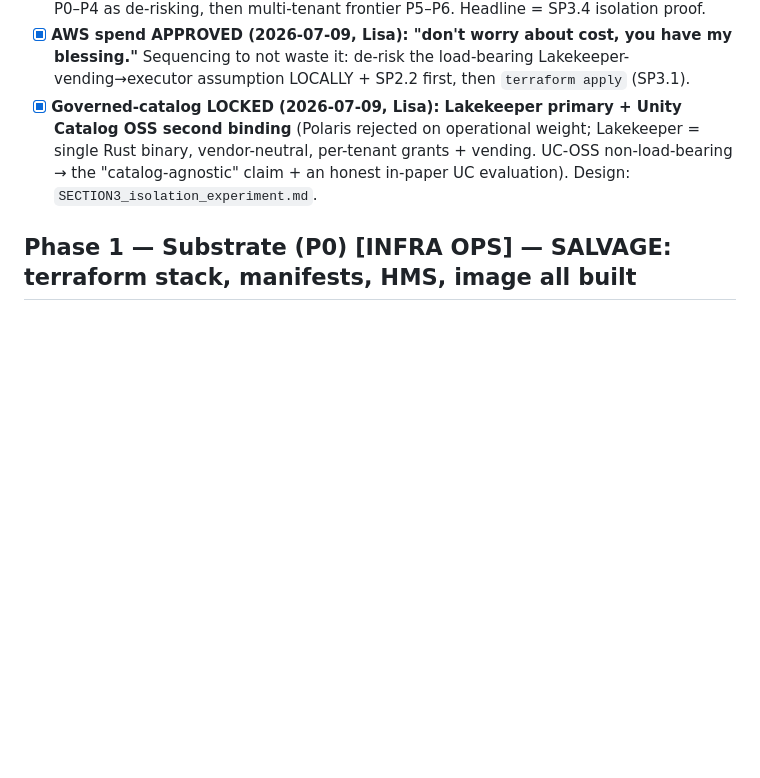
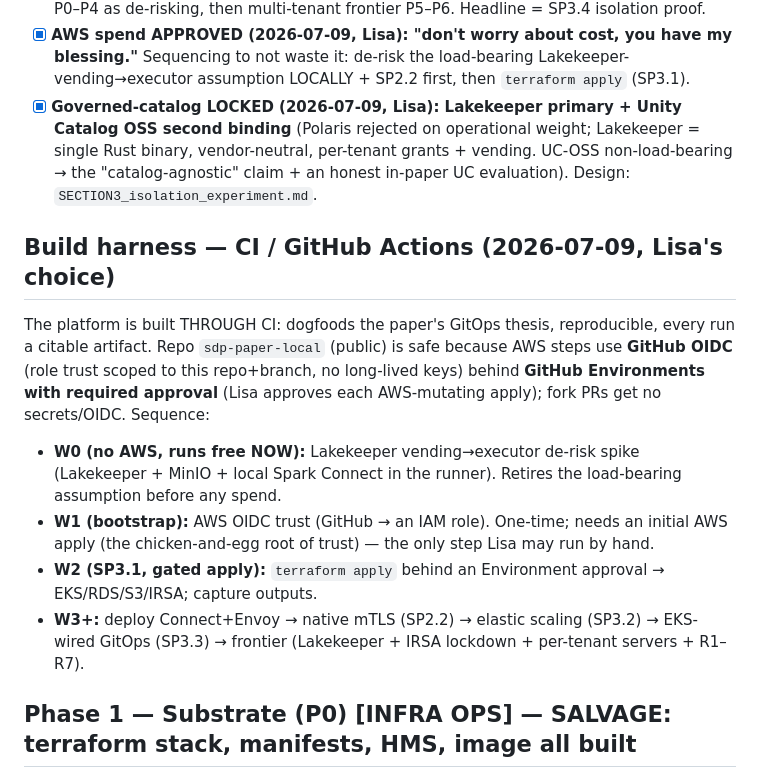
Before and after one commit to lisancao/safe-spark-agents-paper, a Markdown page: paper/notes/SECTION3_platform_build_checklist.md, the part around the change. GitHub-like rendering; blank space fills up the shorter version.

Commit message:
SSOT: build harness = CI/GitHub Actions (Lisa's choice) + W0-W3 sequence
Platform built through CI (dogfoods the GitOps thesis, reproducible, citable). AWS via
GitHub OIDC behind Environment-gated approvals (safe on the public repo). Sequence: W0
Lakekeeper de-risk spike (no AWS, free) -> W1 OIDC bootstrap -> W2 gated terraform apply
(SP3.1) -> W3+ deploy/mTLS/scaling/GitOps/frontier. W0 spike build kicked off.

```diff
--- a/paper/notes/SECTION3_platform_build_checklist.md
+++ b/paper/notes/SECTION3_platform_build_checklist.md
@@ -12,6 +12,13 @@ HUMAN (Lisa: gates/creds/spend) · INFRA OPS (terraform/kubectl/ECR — cluster
 - [x] **Scope picked (2026-07-09, Lisa): BOTH in sequence, one runway** — single-tenant P0–P4 as de-risking, then multi-tenant frontier P5–P6. Headline = SP3.4 isolation proof.
 - [x] **AWS spend APPROVED (2026-07-09, Lisa): "don't worry about cost, you have my blessing."** Sequencing to not waste it: de-risk the load-bearing Lakekeeper-vending→executor assumption LOCALLY + SP2.2 first, then `terraform apply` (SP3.1).
 - [x] **Governed-catalog LOCKED (2026-07-09, Lisa): Lakekeeper primary + Unity Catalog OSS second binding** (Polaris rejected on operational weight; Lakekeeper = single Rust binary, vendor-neutral, per-tenant grants + vending. UC-OSS non-load-bearing → the "catalog-agnostic" claim + an honest in-paper UC evaluation). Design: `SECTION3_isolation_experiment.md`.
+
+## Build harness — CI / GitHub Actions  (2026-07-09, Lisa's choice)
+The platform is built THROUGH CI: dogfoods the paper's GitOps thesis, reproducible, every run a citable artifact. Repo `sdp-paper-local` (public) is safe because AWS steps use **GitHub OIDC** (role trust scoped to this repo+branch, no long-lived keys) behind **GitHub Environments with required approval** (Lisa approves each AWS-mutating apply); fork PRs get no secrets/OIDC. Sequence:
+- **W0 (no AWS, runs free NOW):** Lakekeeper vending→executor de-risk spike (Lakekeeper + MinIO + local Spark Connect in the runner). Retires the load-bearing assumption before any spend.
+- **W1 (bootstrap):** AWS OIDC trust (GitHub → an IAM role). One-time; needs an initial AWS apply (the chicken-and-egg root of trust) — the only step Lisa may run by hand.
+- **W2 (SP3.1, gated apply):** `terraform apply` behind an Environment approval → EKS/RDS/S3/IRSA; capture outputs.
+- **W3+:** deploy Connect+Envoy → native mTLS (SP2.2) → elastic scaling (SP3.2) → EKS-wired GitOps (SP3.3) → frontier (Lakekeeper + IRSA lockdown + per-tenant servers + R1–R7).
 
 ## Phase 1 — Substrate  (P0)  [INFRA OPS] — SALVAGE: terraform stack, manifests, HMS, image all built
 - [ ] `terraform apply` → EKS + IRSA + S3 + RDS/HMS; capture `terraform output`. (Closes "NOT APPLIED" `[terraform/README.md:121-130]`.)
```
